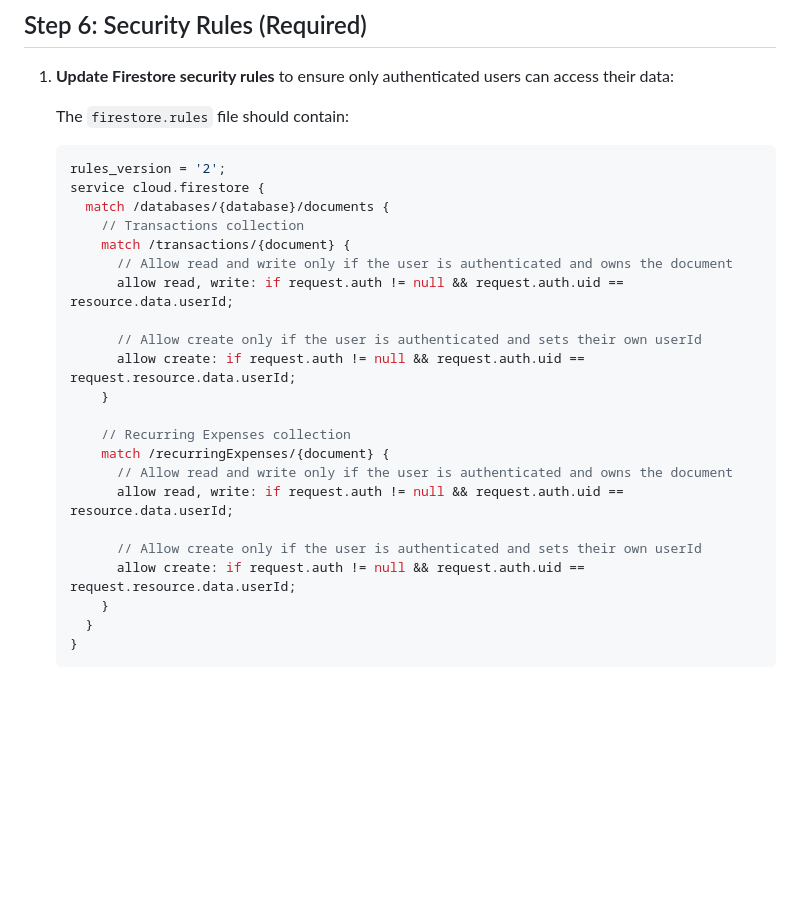
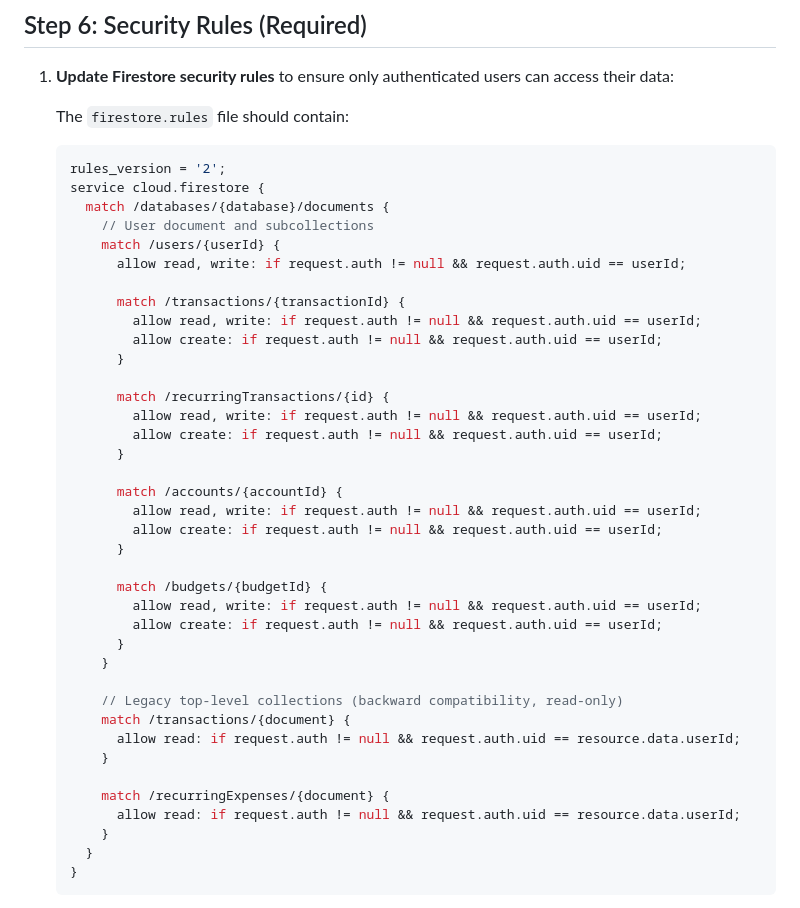
Before and after one commit to MeezaanD/cash-flow, a Markdown page: DEPLOYMENT.md, the part around the change. Rendered like a GitHub page; blank space fills up the shorter version.

Commit message:
docs: fix outdated documentation after multi-account feature (#35) (#36)

```diff
--- a/DEPLOYMENT.md
+++ b/DEPLOYMENT.md
@@ -119,22 +119,38 @@ This guide provides step-by-step instructions for deploying the Firebase Cloud F
     rules_version = '2';
     service cloud.firestore {
       match /databases/{database}/documents {
-        // Transactions collection
-        match /transactions/{document} {
-          // Allow read and write only if the user is authenticated and owns the document
-          allow read, write: if request.auth != null && request.auth.uid == resource.data.userId;
+        // User document and subcollections
+        match /users/{userId} {
+          allow read, write: if request.auth != null && request.auth.uid == userId;
 
-          // Allow create only if the user is authenticated and sets their own userId
-          allow create: if request.auth != null && request.auth.uid == request.resource.data.userId;
+          match /transactions/{transactionId} {
+            allow read, write: if request.auth != null && request.auth.uid == userId;
+            allow create: if request.auth != null && request.auth.uid == userId;
+          }
+
+          match /recurringTransactions/{id} {
+            allow read, write: if request.auth != null && request.auth.uid == userId;
+            allow create: if request.auth != null && request.auth.uid == userId;
+          }
+
+          match /accounts/{accountId} {
+            allow read, write: if request.auth != null && request.auth.uid == userId;
+            allow create: if request.auth != null && request.auth.uid == userId;
+          }
+
+          match /budgets/{budgetId} {
+            allow read, write: if request.auth != null && request.auth.uid == userId;
+            allow create: if request.auth != null && request.auth.uid == userId;
+          }
         }
 
-        // Recurring Expenses collection
+        // Legacy top-level collections (backward compatibility, read-only)
+        match /transactions/{document} {
+          allow read: if request.auth != null && request.auth.uid == resource.data.userId;
+        }
+
         match /recurringExpenses/{document} {
-          // Allow read and write only if the user is authenticated and owns the document
-          allow read, write: if request.auth != null && request.auth.uid == resource.data.userId;
-
-          // Allow create only if the user is authenticated and sets their own userId
-          allow create: if request.auth != null && request.auth.uid == request.resource.data.userId;
+          allow read: if request.auth != null && request.auth.uid == resource.data.userId;
         }
       }
     }
```
Also changed, not shown: API_DOCUMENTATION.md (+14 -11 lines), flow.md (+2 -1 lines).
